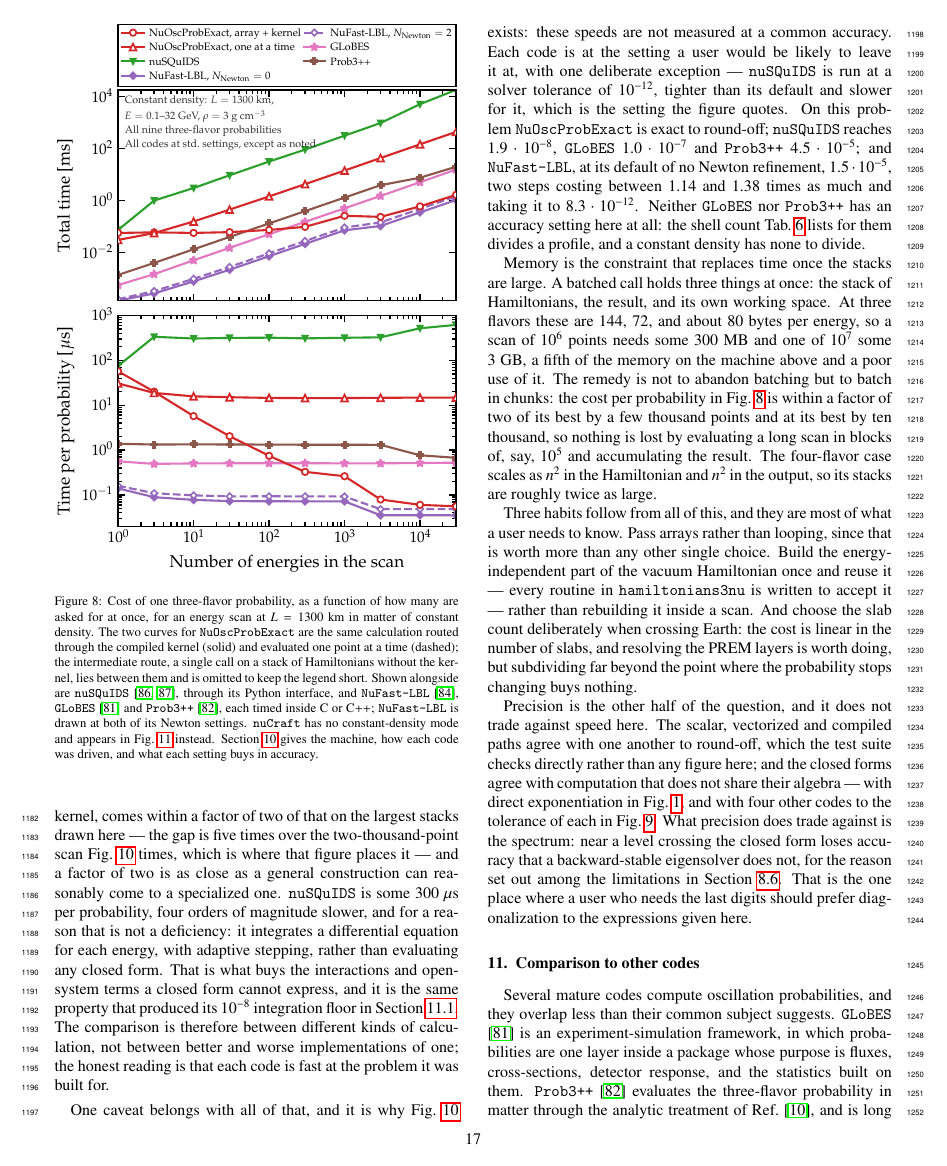
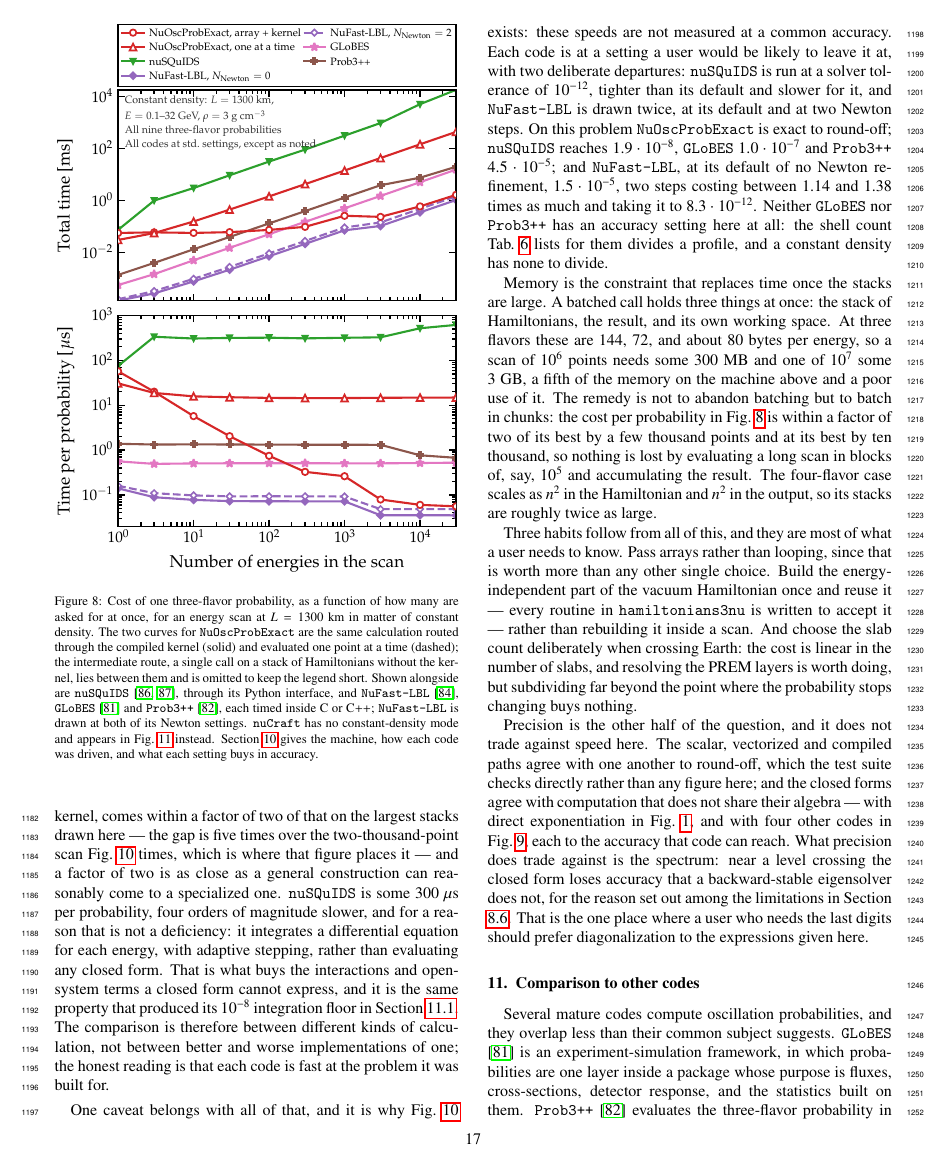
Before and after one commit to mbustama/NuOscProbExact, a LaTeX paper (resources/paper/main.tex): page 17 of 31. Compiled offline with pdfLaTeX.

Commit message:
Settle four residual Section 10 findings
Section 10 said the closed forms agree with four other codes "to the
tolerance of each", two paragraphs after saying that neither GLoBES nor
Prob3++ has a tolerance at constant density.  Each agrees to the
accuracy that code can reach, which is what the figure shows and what
it now says.

"Close to horizontal" still sat beside "a factor of four".  The claim
being made is not that the external curves are flat but that none of
them gains on this axis, so that is the claim now, and the two that do
fall are measured against the two orders of magnitude batching is worth
here -- 11.9 us per probability looped against 0.057 through the
kernel -- which is the comparison they do not disturb.

"One deliberate exception" counted the nuSQuIDS tolerance and not the
second NuFast-LBL curve, which the caption announces; there are two
departures from stock settings and both are now named where the
accuracies are quoted.

And Appendix H had "nuCraft could run, and is kept out", where the
contrast wanted "but".

Finding 5 is left alone deliberately: the paper stays at 31 pages, and
recovering that page means cutting about five hundred words of content
rather than redundancy.

823 tests pass, the paper builds with 0 errors and 0 undefined
references, and all numbering is unchanged.

Co-Authored-By: Claude Opus 5 <noreply@anthropic.com>

```diff
--- a/resources/paper/main.tex
+++ b/resources/paper/main.tex
@@ -1120,13 +1120,13 @@ Against that, the four external codes in \figu{performance} are close to horizon
 
 The four orders of magnitude between the fastest of those codes and the slowest are structural rather than incidental.  {\tt NuFast-LBL} is the fastest, at some $40$~ns per probability: it evaluates a closed form specialized to three flavors in constant matter, in compiled C++, with no Python in the loop at all and with the eigenvalues obtained from an approximation rather than from a cubic.  This code, batched and through the compiled kernel, comes within a factor of two of that on the largest stacks drawn here --- the gap is five times over the two-thousand-point scan \figu{plane} times, which is where that figure places it --- and a factor of two is as close as a general construction can reasonably come to a specialized one.  {\tt nuSQuIDS} is some $300~\mu$s per probability, four orders of magnitude slower, and for a reason that is not a deficiency: it integrates a differential equation for each energy, with adaptive stepping, rather than evaluating any closed form.  That is what buys the interactions and open-system terms a closed form cannot express, and it is the same property that produced its $10^{-8}$ integration floor in Section \ref{sec:differences}.  The comparison is therefore between different kinds of calculation, not between better and worse implementations of one; the honest reading is that each code is fast at the problem it was built for.
 
-One caveat belongs with all of that, and it is why \figu{plane} exists: these speeds are not measured at a common accuracy.  Each code is at the setting a user would be likely to leave it at, with one deliberate exception --- {\tt nuSQuIDS} is run at a solver tolerance of $10^{-12}$, tighter than its default and slower for it, which is the setting the figure quotes.  On this problem {\tt NuOscProbExact} is exact to round-off; {\tt nuSQuIDS} reaches $1.9 \cdot 10^{-8}$, {\tt GLoBES} $1.0 \cdot 10^{-7}$ and {\tt Prob3++} $4.5 \cdot 10^{-5}$; and {\tt NuFast-LBL}, at its default of no Newton refinement, $1.5 \cdot 10^{-5}$, two steps costing between $1.14$ and $1.38$ times as much and taking it to $8.3 \cdot 10^{-12}$.  Neither {\tt GLoBES} nor {\tt Prob3++} has an accuracy setting here at all: the shell count \tabl{codes} lists for them divides a profile, and a constant density has none to divide.
+One caveat belongs with all of that, and it is why \figu{plane} exists: these speeds are not measured at a common accuracy.  Each code is at a setting a user would be likely to leave it at, with two deliberate departures: {\tt nuSQuIDS} is run at a solver tolerance of $10^{-12}$, tighter than its default and slower for it, and {\tt NuFast-LBL} is drawn twice, at its default and at two Newton steps.  On this problem {\tt NuOscProbExact} is exact to round-off; {\tt nuSQuIDS} reaches $1.9 \cdot 10^{-8}$, {\tt GLoBES} $1.0 \cdot 10^{-7}$ and {\tt Prob3++} $4.5 \cdot 10^{-5}$; and {\tt NuFast-LBL}, at its default of no Newton refinement, $1.5 \cdot 10^{-5}$, two steps costing between $1.14$ and $1.38$ times as much and taking it to $8.3 \cdot 10^{-12}$.  Neither {\tt GLoBES} nor {\tt Prob3++} has an accuracy setting here at all: the shell count \tabl{codes} lists for them divides a profile, and a constant density has none to divide.
 
 Memory is the constraint that replaces time once the stacks are large.  A batched call holds three things at once: the stack of Hamiltonians, the result, and its own working space.  At three flavors these are $144$, $72$, and about $80$ bytes per energy, so a scan of $10^6$ points needs some $300$~MB and one of $10^7$ some $3$~GB, a fifth of the memory on the machine above and a poor use of it.  The remedy is not to abandon batching but to batch in chunks: the cost per probability in \figu{performance} is within a factor of two of its best by a few thousand points and at its best by ten thousand, so nothing is lost by evaluating a long scan in blocks of, say, $10^5$ and accumulating the result.  The four-flavor case scales as $n^2$ in the Hamiltonian and $n^2$ in the output, so its stacks are roughly twice as large.
 
 Three habits follow from all of this, and they are most of what a user needs to know.  Pass arrays rather than looping, since that is worth more than any other single choice.  Build the energy-independent part of the vacuum Hamiltonian once and reuse it --- every routine in {\tt hamiltonians3nu} is written to accept it --- rather than rebuilding it inside a scan.  And choose the slab count deliberately when crossing Earth: the cost is linear in the number of slabs, and resolving the PREM layers is worth doing, but subdividing far beyond the point where the probability stops changing buys nothing.
 
-Precision is the other half of the question, and it does not trade against speed here.  The scalar, vectorized and compiled paths agree with one another to round-off, which the test suite checks directly rather than any figure here; and the closed forms agree with computation that does not share their algebra --- with direct exponentiation in \figu{validation}, and with four other codes to the tolerance of each in \figu{exact_vs_approx}.  What precision does trade against is the spectrum: near a level crossing the closed form loses accuracy that a backward-stable eigensolver does not, for the reason set out among the limitations in Section \ref{sec:limitations}.  That is the one place where a user who needs the last digits should prefer diagonalization to the expressions given here.
+Precision is the other half of the question, and it does not trade against speed here.  The scalar, vectorized and compiled paths agree with one another to round-off, which the test suite checks directly rather than any figure here; and the closed forms agree with computation that does not share their algebra --- with direct exponentiation in \figu{validation}, and with four other codes in \figu{exact_vs_approx}, each to the accuracy that code can reach.  What precision does trade against is the spectrum: near a level crossing the closed form loses accuracy that a backward-stable eigensolver does not, for the reason set out among the limitations in Section \ref{sec:limitations}.  That is the one place where a user who needs the last digits should prefer diagonalization to the expressions given here.
 
 
 %%%%%%%%%%%%%%%%%%%%%%%%%%%%%%%%%%%%%%%%%%%%%%%%%%%%%%%%%%%%%%%%%%%%%%%%%%%%%%%
```
Also changed, not shown: resources/paper/main.tex (4 more changed lines).
